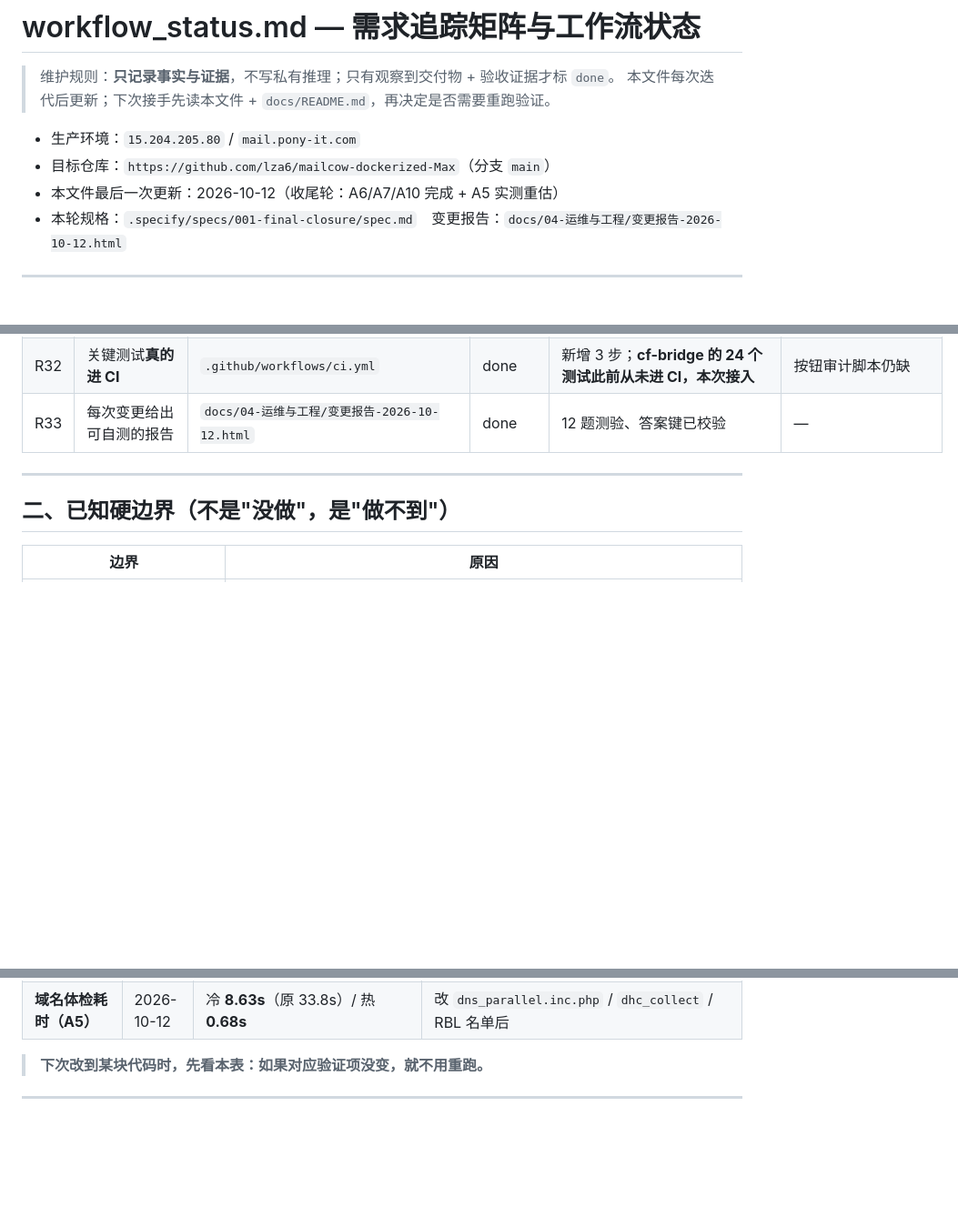
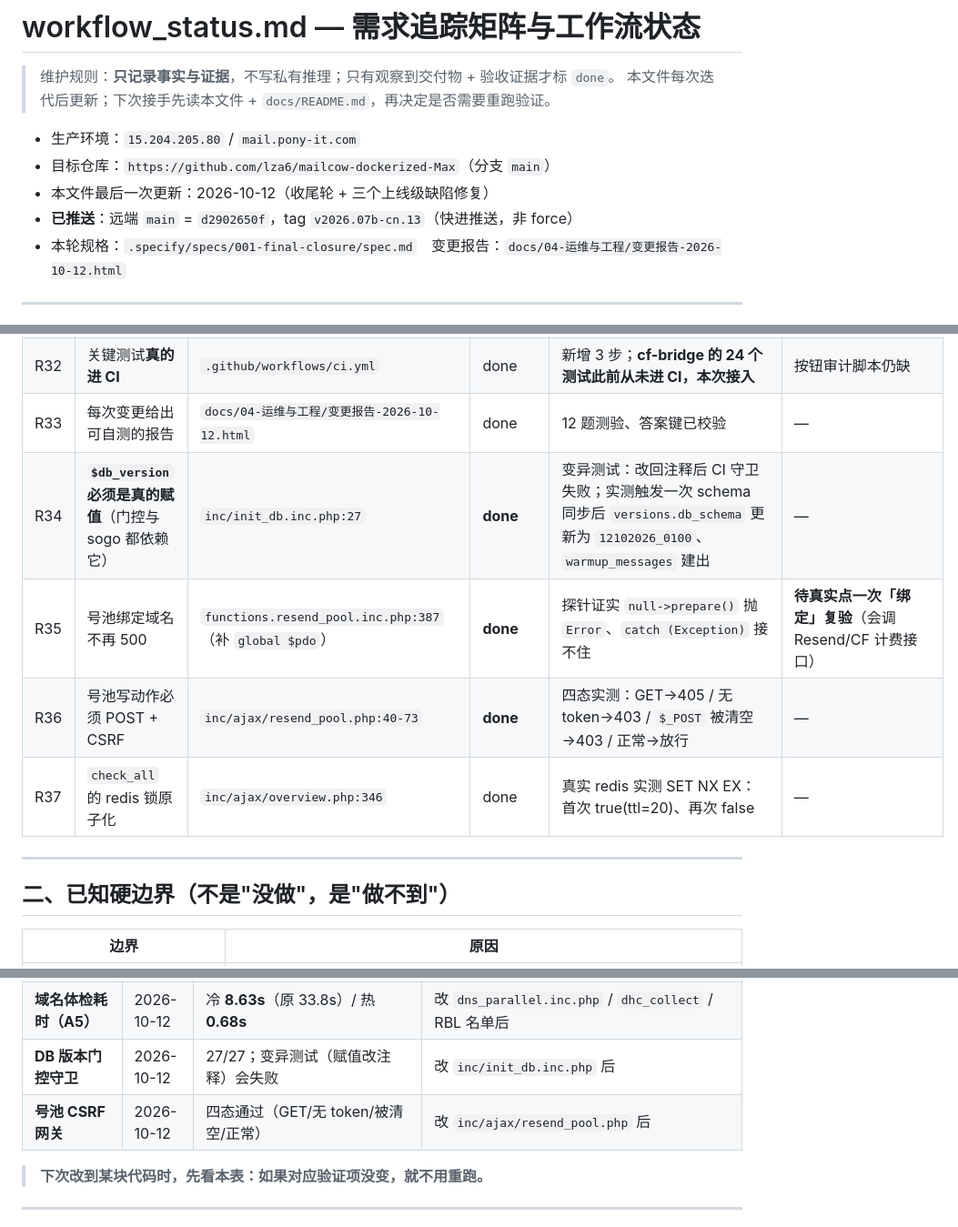
Before and after one commit to lza6/mailcow-dockerized-Max, a Markdown page: workflow_status.md, 3 parts joined by grey strips. Shown at 91% size. Rendered like a GitHub page; blank space fills up the shorter version.

Commit message:
docs(status): 记录已推送事实（远端 main = d2902650f / tag v2026.07b-cn.13）与 R34–R37
- 头部补「已推送」一行，避免下次接手误判发布状态
- 需求矩阵补 R34（$db_version 守卫）、R35（号池绑定 500）、R36（号池 CSRF）、R37（redis 锁原子化）
- 验证台账补「DB 版本门控守卫」与「号池 CSRF 网关」两项

Co-Authored-By: Claude Opus 5 (1M context) <noreply@anthropic.com>

```diff
--- a/workflow_status.md
+++ b/workflow_status.md
@@ -5,7 +5,8 @@
 
 - 生产环境：`15.204.205.80` / `mail.pony-it.com`
 - 目标仓库：`https://github.com/lza6/mailcow-dockerized-Max`（分支 `main`）
-- 本文件最后一次更新：2026-10-12（收尾轮：A6/A7/A10 完成 + A5 实测重估）
+- 本文件最后一次更新：2026-10-12（收尾轮 + 三个上线级缺陷修复）
+- **已推送**：远端 `main` = `d2902650f`，tag `v2026.07b-cn.13`（快进推送，非 force）
 - 本轮规格：`.specify/specs/001-final-closure/spec.md`　变更报告：`docs/04-运维与工程/变更报告-2026-10-12.html`
 
 ---
@@ -49,6 +50,10 @@
 | R31 | redis 不可用时诊断页不崩 | `inc/ajax/domain_health.php:341` 附近 | done | 端点 E2E（redis=null）从 Fatal 变为正常渲染 | — |
 | R32 | 关键测试**真的进 CI** | `.github/workflows/ci.yml` | done | 新增 3 步；**cf-bridge 的 24 个测试此前从未进 CI，本次接入** | 按钮审计脚本仍缺 |
 | R33 | 每次变更给出可自测的报告 | `docs/04-运维与工程/变更报告-2026-10-12.html` | done | 12 题测验、答案键已校验 | — |
+| R34 | **`$db_version` 必须是真的赋值**（门控与 sogo 都依赖它） | `inc/init_db.inc.php:27` | **done** | 变异测试：改回注释后 CI 守卫失败；实测触发一次 schema 同步后 `versions.db_schema` 更新为 `12102026_0100`、`warmup_messages` 建出 | — |
+| R35 | 号池绑定域名不再 500 | `functions.resend_pool.inc.php:387`（补 `global $pdo`） | **done** | 探针证实 `null->prepare()` 抛 `Error`、`catch (Exception)` 接不住 | **待真实点一次「绑定」复验**（会调 Resend/CF 计费接口） |
+| R36 | 号池写动作必须 POST + CSRF | `inc/ajax/resend_pool.php:40-73` | **done** | 四态实测：GET→405 / 无 token→403 / `$_POST` 被清空→403 / 正常→放行 | — |
+| R37 | `check_all` 的 redis 锁原子化 | `inc/ajax/overview.php:346` | done | 真实 redis 实测 SET NX EX：首次 true(ttl=20)、再次 false | — |
 
 ---
 
@@ -86,6 +91,8 @@
 | **并发 DNS 报文解析测试** | 2026-10-12 | 32/32（合成报文，离线，进 CI） | 改 `data/web/inc/dns_parallel.inc.php` 后 |
 | **出站 transport 映射（A10）** | 2026-10-12 | 四场景对照 + 现有 `cf-bridge:2526` 无回归（**真实容器 `postmap`**） | 改 `data/Dockerfiles/postfix/postfix.sh` 后（**须先重建镜像**，见下） |
 | **域名体检耗时（A5）** | 2026-10-12 | 冷 **8.63s**（原 33.8s）/ 热 **0.68s** | 改 `dns_parallel.inc.php` / `dhc_collect` / RBL 名单后 |
+| **DB 版本门控守卫** | 2026-10-12 | 27/27；变异测试（赋值改注释）会失败 | 改 `inc/init_db.inc.php` 后 |
+| **号池 CSRF 网关** | 2026-10-12 | 四态通过（GET/无 token/被清空/正常） | 改 `inc/ajax/resend_pool.php` 后 |
 
 > **下次改到某块代码时，先看本表：如果对应验证项没变，就不用重跑。**
 
```
